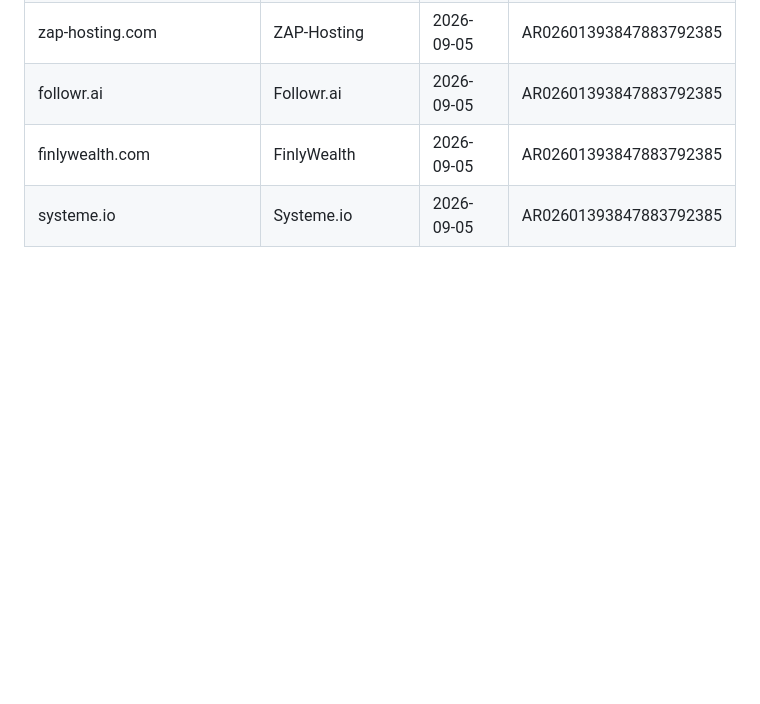
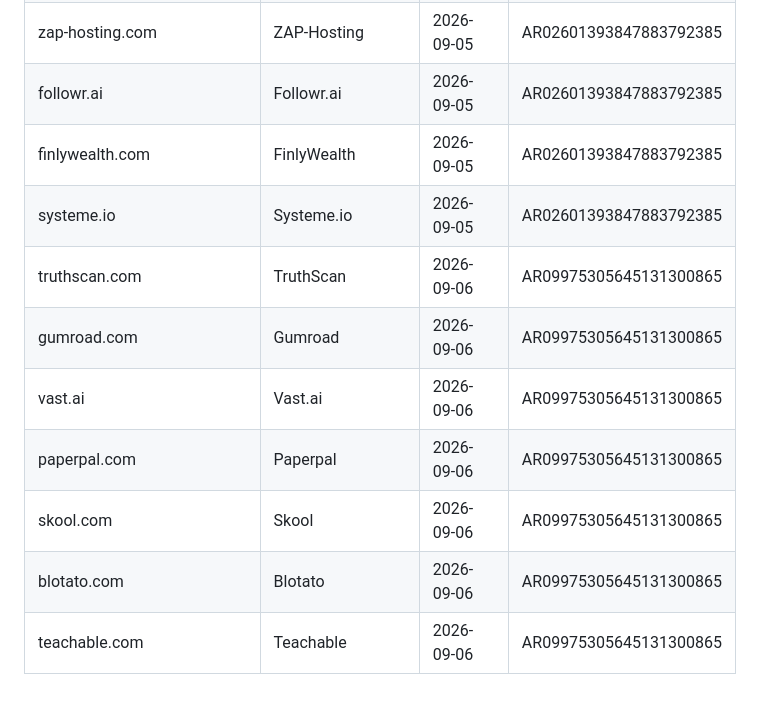
Before and after one commit to danhtuansqtt/Affiliate-Research, a Markdown page: audited_products.md, the part around the change. Drawn GitHub-style; blank space fills up the shorter version.

Commit message:
Thêm audit Marksurge Marketing Minds Private Limited (AR09975305645131300865) — 7 sản phẩm mới
Co-Authored-By: Claude Sonnet 5 <noreply@anthropic.com>

```diff
--- a/audited_products.md
+++ b/audited_products.md
@@ -134,3 +134,10 @@ Dùng chung cho mọi lần chạy skill "tóm tắt" — domain đã có ở đ
 | followr.ai | Followr.ai | 2026-09-05 | AR02601393847883792385 |
 | finlywealth.com | FinlyWealth | 2026-09-05 | AR02601393847883792385 |
 | systeme.io | Systeme.io | 2026-09-05 | AR02601393847883792385 |
+| truthscan.com | TruthScan | 2026-09-06 | AR09975305645131300865 |
+| gumroad.com | Gumroad | 2026-09-06 | AR09975305645131300865 |
+| vast.ai | Vast.ai | 2026-09-06 | AR09975305645131300865 |
+| paperpal.com | Paperpal | 2026-09-06 | AR09975305645131300865 |
+| skool.com | Skool | 2026-09-06 | AR09975305645131300865 |
+| blotato.com | Blotato | 2026-09-06 | AR09975305645131300865 |
+| teachable.com | Teachable | 2026-09-06 | AR09975305645131300865 |
```
Also changed, not shown: advertiser-audits/AR09975305645131300865__2026-09-06.md (added, +23 -0 lines).
